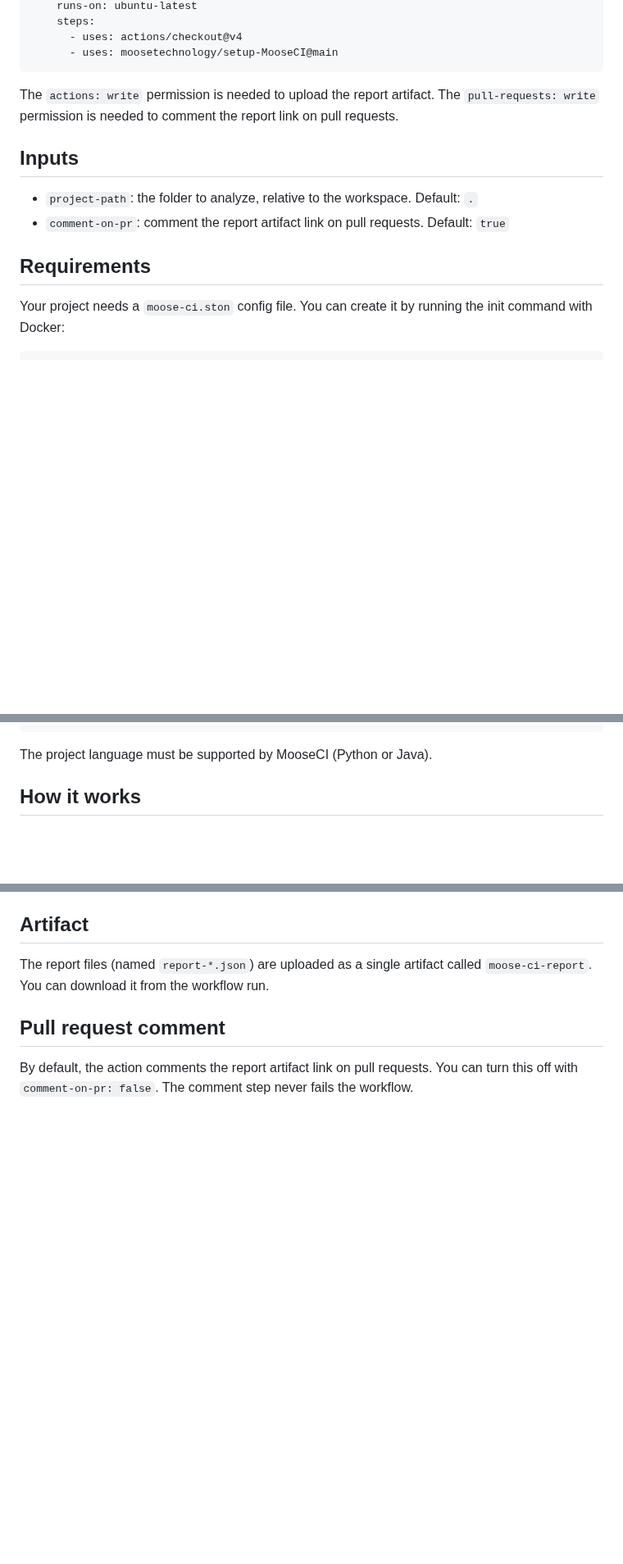
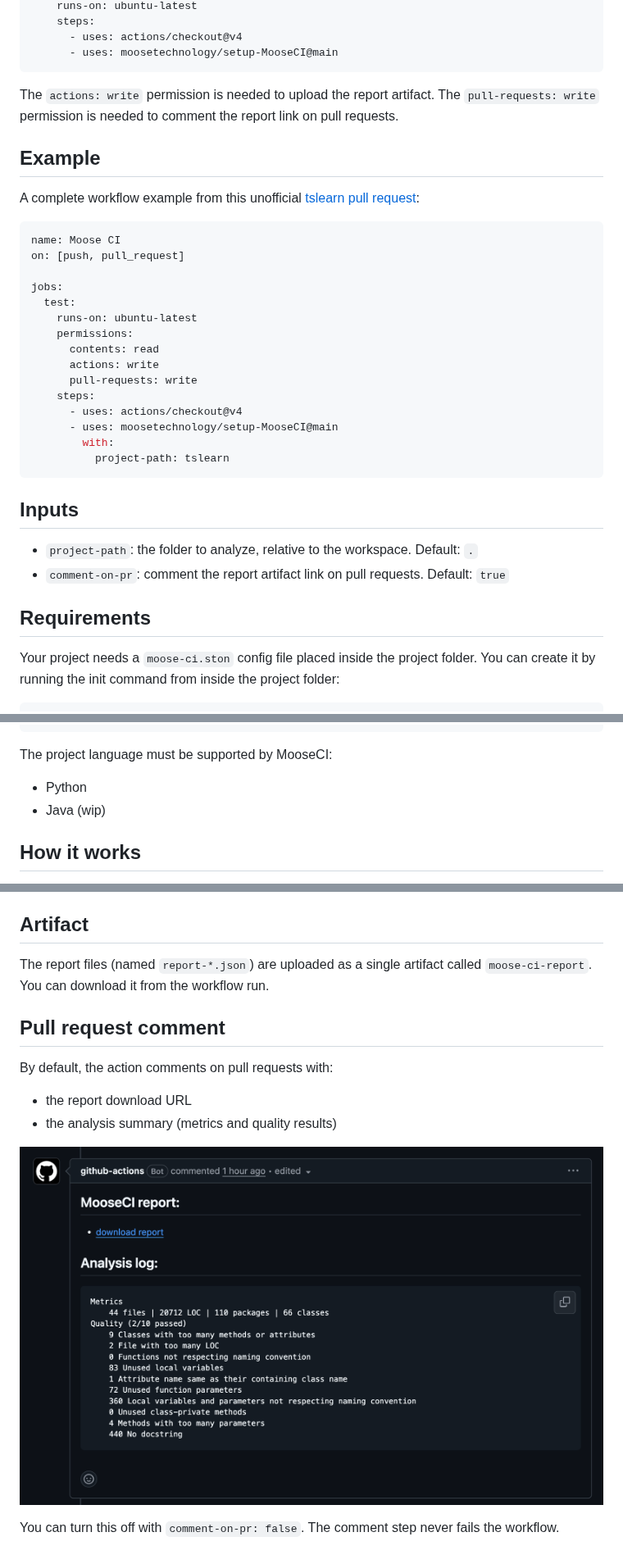
Before and after one commit to moosetechnology/setup-MooseCI, a Markdown page: README.md, 3 parts joined by grey strips. Shown at 82% size. GitHub-like rendering; pictures changed too: pr-comment.png (added); blank space fills up the shorter version.

````diff
--- a/README.md
+++ b/README.md
@@ -21,6 +21,28 @@ jobs:
 
 The `actions: write` permission is needed to upload the report artifact. The `pull-requests: write` permission is needed to comment the report link on pull requests.
 
+## Example
+
+A complete workflow example from this unofficial [tslearn pull request](https://github.com/tokyRT/tslearn/pull/2):
+
+```yaml
+name: Moose CI
+on: [push, pull_request]
+
+jobs:
+  test:
+    runs-on: ubuntu-latest
+    permissions:
+      contents: read
+      actions: write
+      pull-requests: write
+    steps:
+      - uses: actions/checkout@v4
+      - uses: moosetechnology/setup-MooseCI@main
+        with:
+          project-path: tslearn
+```
+
 ## Inputs
 
 - `project-path`: the folder to analyze, relative to the workspace. Default: `.`
@@ -28,6 +50,6 @@ The `actions: write` permission is needed to upload the report artifact. The `pu
 
 ## Requirements
 
-Your project needs a `moose-ci.ston` config file. You can create it by running the init command with Docker:
+Your project needs a `moose-ci.ston` config file placed inside the project folder. You can create it by running the init command from inside the project folder:
 
 ```bash
@@ -34,7 +57,9 @@ Your project needs a `moose-ci.ston` config file. You can create it by running t
 docker run -v "$PWD:/src" ghcr.io/moosetechnology/moose-ci:latest init
 ```
 
-The project language must be supported by MooseCI (Python or Java).
+The project language must be supported by MooseCI:
+- Python
+- Java (wip)
 
 ## How it works
 
@@ -46,4 +71,10 @@ The report files (named `report-*.json`) are uploaded as a single artifact calle
 
 ## Pull request comment
 
-By default, the action comments the report artifact link on pull requests. You can turn this off with `comment-on-pr: false`. The comment step never fails the workflow.
+By default, the action comments on pull requests with:
+- the report download URL
+- the analysis summary (metrics and quality results)
+
+![Pull request comment](pr-comment.png)
+
+You can turn this off with `comment-on-pr: false`. The comment step never fails the workflow.
````
Also changed, not shown: other parts of README.md (+1 -0 lines).
